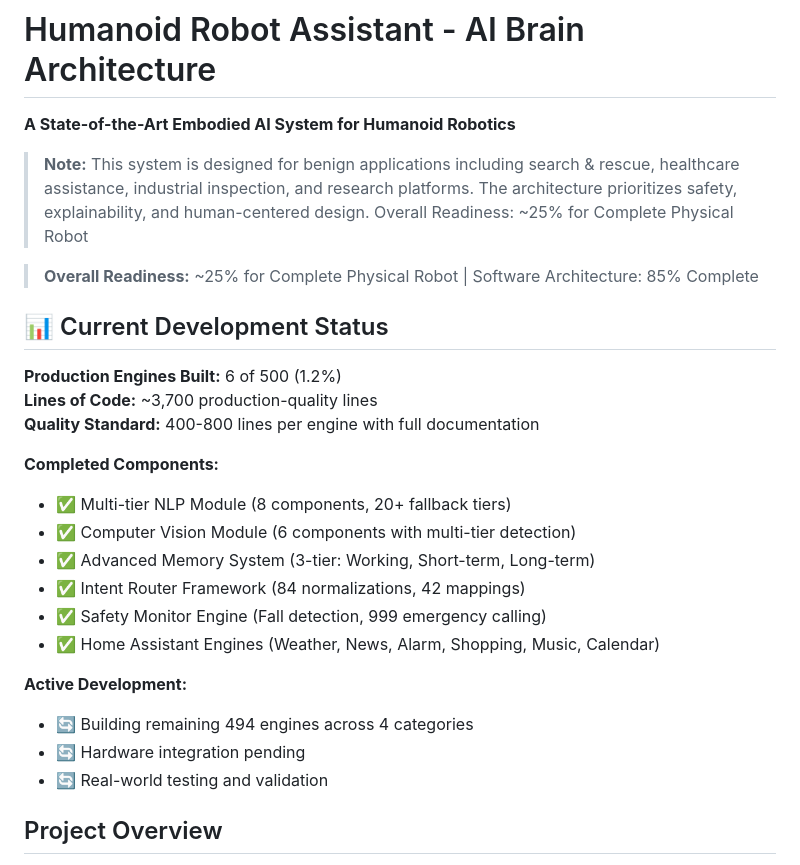
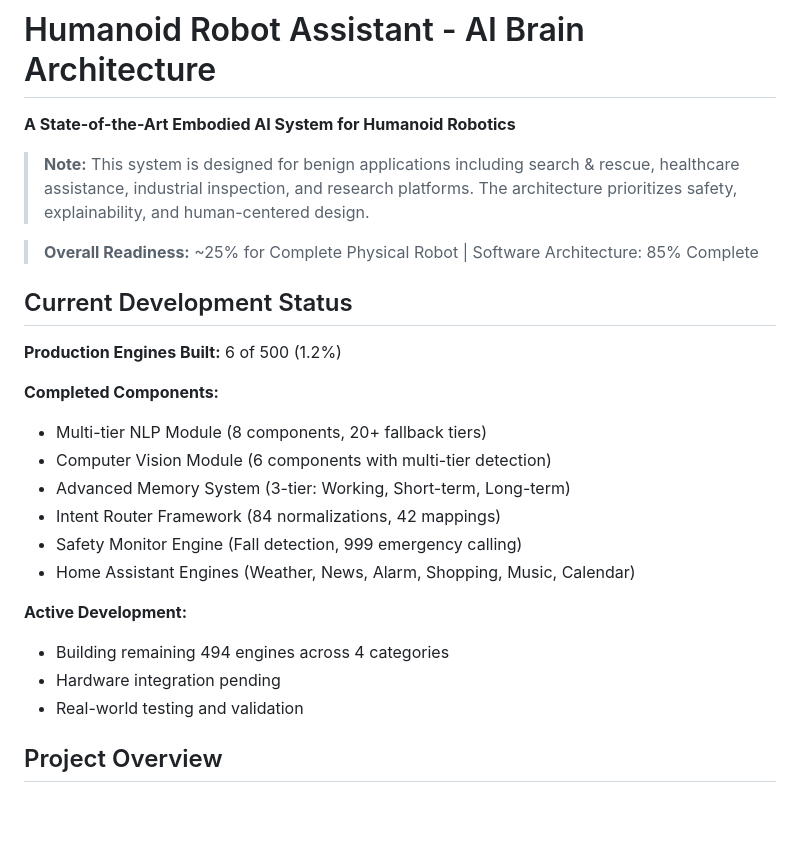
Before and after one commit to Web8080/AI_Architecture_for_Humanoid_Robot_Assistant, a Markdown page: README.md, the part around the change. Drawn GitHub-style; blank space fills up the shorter version.

Commit message:
Refine README for clarity and conciseness
Updated the README to clarify project status and remove redundant information.

```diff
--- a/README.md
+++ b/README.md
@@ -2,28 +2,26 @@
 
 **A State-of-the-Art Embodied AI System for Humanoid Robotics**
 
-> **Note:** This system is designed for benign applications including search & rescue, healthcare assistance, industrial inspection, and research platforms. The architecture prioritizes safety, explainability, and human-centered design. Overall Readiness: ~25% for Complete Physical Robot
+> **Note:** This system is designed for benign applications including search & rescue, healthcare assistance, industrial inspection, and research platforms. The architecture prioritizes safety, explainability, and human-centered design.
 
 > **Overall Readiness:** ~25% for Complete Physical Robot | Software Architecture: 85% Complete
 
-## 📊 Current Development Status
+##  Current Development Status
 
 **Production Engines Built:** 6 of 500 (1.2%)
-**Lines of Code:** ~3,700 production-quality lines
-**Quality Standard:** 400-800 lines per engine with full documentation
 
 **Completed Components:**
-- ✅ Multi-tier NLP Module (8 components, 20+ fallback tiers)
-- ✅ Computer Vision Module (6 components with multi-tier detection)
-- ✅ Advanced Memory System (3-tier: Working, Short-term, Long-term)
-- ✅ Intent Router Framework (84 normalizations, 42 mappings)
-- ✅ Safety Monitor Engine (Fall detection, 999 emergency calling)
-- ✅ Home Assistant Engines (Weather, News, Alarm, Shopping, Music, Calendar)
+-  Multi-tier NLP Module (8 components, 20+ fallback tiers)
+-  Computer Vision Module (6 components with multi-tier detection)
+-  Advanced Memory System (3-tier: Working, Short-term, Long-term)
+-  Intent Router Framework (84 normalizations, 42 mappings)
+-  Safety Monitor Engine (Fall detection, 999 emergency calling)
+-  Home Assistant Engines (Weather, News, Alarm, Shopping, Music, Calendar)
 
 **Active Development:**
-- 🔄 Building remaining 494 engines across 4 categories
-- 🔄 Hardware integration pending
-- 🔄 Real-world testing and validation
+-  Building remaining 494 engines across 4 categories
+-  Hardware integration pending
+-  Real-world testing and validation
 
 ##  Project Overview
 
```
